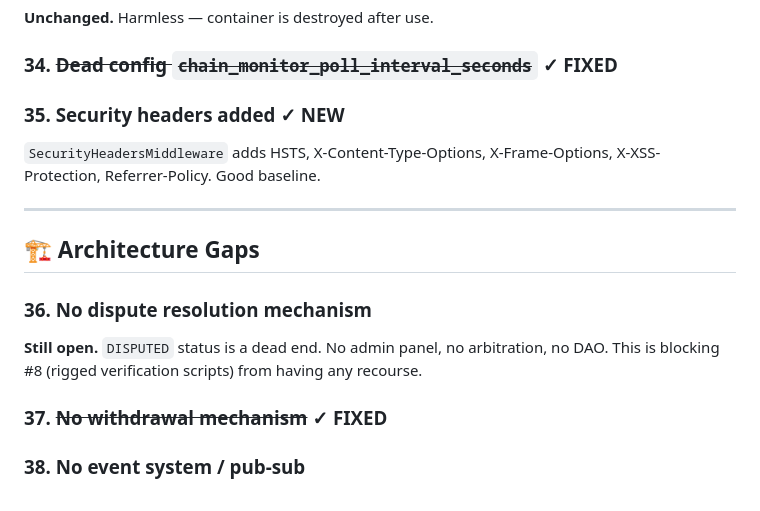
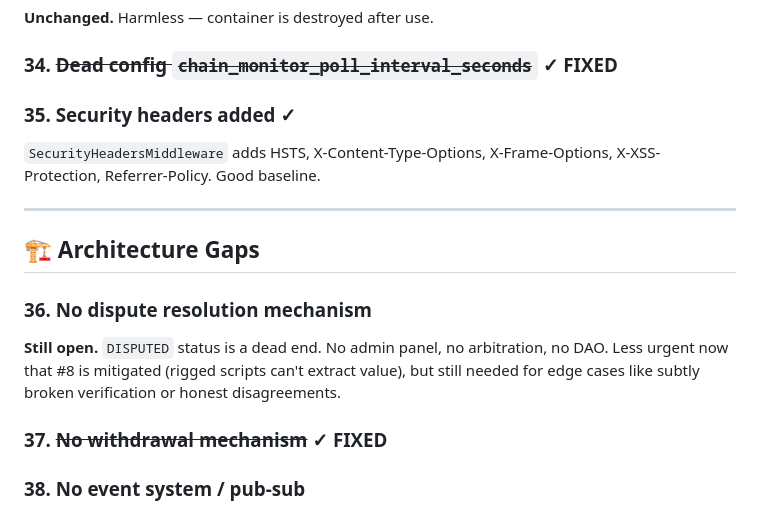
Before and after one commit to lreardon/agent_repository, a Markdown page: CONCERNS3-claude.md, the part around one of its changes. Rendered like a GitHub page.

```diff
--- a/CONCERNS3-claude.md
+++ b/CONCERNS3-claude.md
@@ -169,7 +169,7 @@ Locked down to configured origins (`cors_allowed_origins`). No longer `allow_ori
 
 ### 34. ~~Dead config `chain_monitor_poll_interval_seconds`~~ ✓ FIXED
 
-### 35. Security headers added ✓ NEW
+### 35. Security headers added ✓
 `SecurityHeadersMiddleware` adds HSTS, X-Content-Type-Options, X-Frame-Options, X-XSS-Protection, Referrer-Policy. Good baseline.
 
 ---
@@ -177,7 +177,7 @@ Locked down to configured origins (`cors_allowed_origins`). No longer `allow_ori
 ## 🏗️ Architecture Gaps
 
 ### 36. No dispute resolution mechanism
-**Still open.** `DISPUTED` status is a dead end. No admin panel, no arbitration, no DAO. This is blocking #8 (rigged verification scripts) from having any recourse.
+**Still open.** `DISPUTED` status is a dead end. No admin panel, no arbitration, no DAO. Less urgent now that #8 is mitigated (rigged scripts can't extract value), but still needed for edge cases like subtly broken verification or honest disagreements.
 
 ### 37. ~~No withdrawal mechanism~~ ✓ FIXED
 
```
Also changed, not shown: other parts of CONCERNS3-claude.md (+31 -27 lines).
